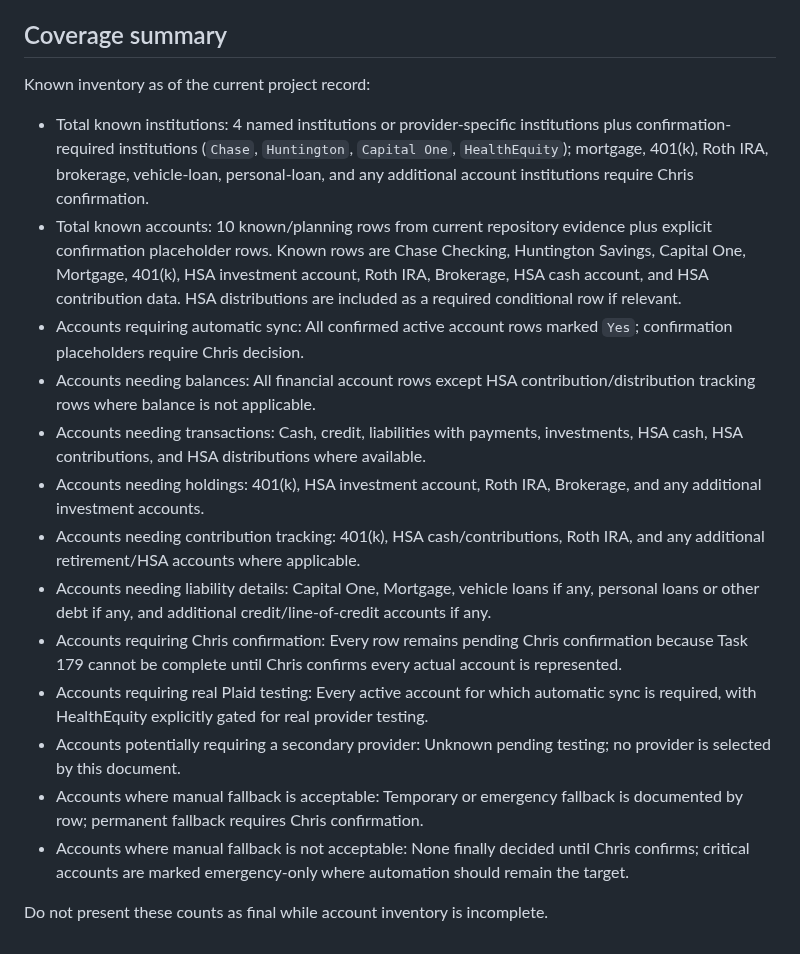
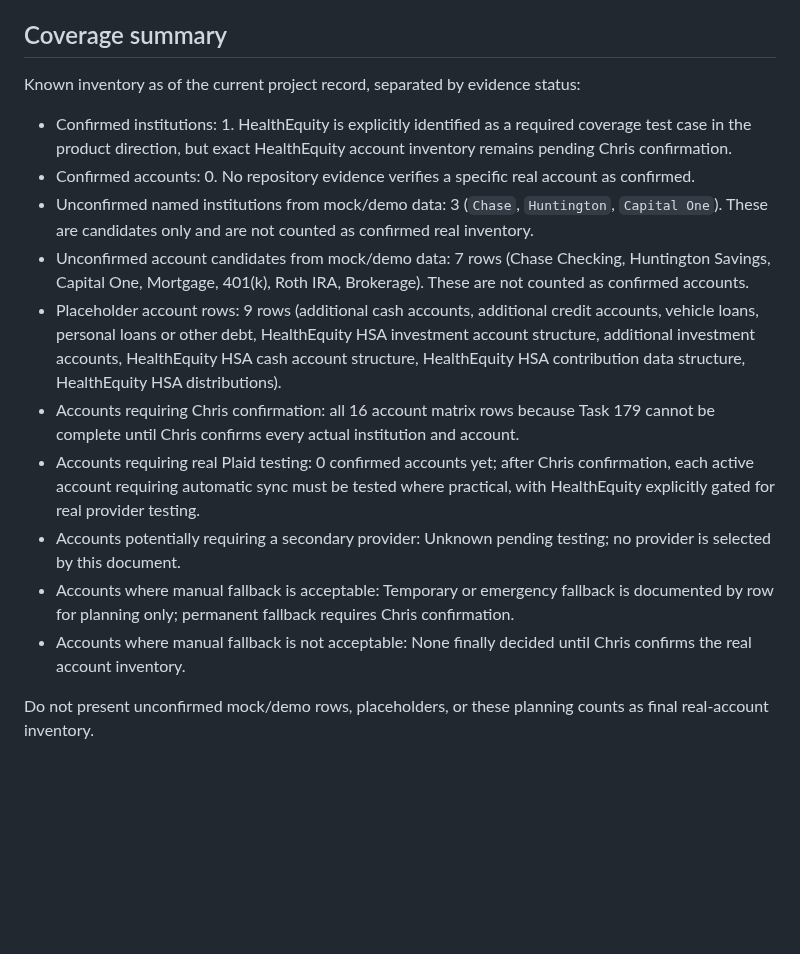
Before and after one commit to kool1160/BDFA, a Markdown page: docs/CHRIS_FINANCIAL_ACCOUNT_COVERAGE_MATRIX.md, the part around one of its changes. GitHub-like rendering; blank space fills up the shorter version.

Commit message:
Clarify Task 179 inventory evidence status

```diff
--- a/docs/CHRIS_FINANCIAL_ACCOUNT_COVERAGE_MATRIX.md
+++ b/docs/CHRIS_FINANCIAL_ACCOUNT_COVERAGE_MATRIX.md
@@ -129,20 +140,17 @@ Raw provider payloads may be retained only for audit, debugging, replay, normali
 
 ## Coverage summary
 
-Known inventory as of the current project record:
+Known inventory as of the current project record, separated by evidence status:
 
-- Total known institutions: 4 named institutions or provider-specific institutions plus confirmation-required institutions (`Chase`, `Huntington`, `Capital One`, `HealthEquity`); mortgage, 401(k), Roth IRA, brokerage, vehicle-loan, personal-loan, and any additional account institutions require Chris confirmation.
-- Total known accounts: 10 known/planning rows from current repository evidence plus explicit confirmation placeholder rows. Known rows are Chase Checking, Huntington Savings, Capital One, Mortgage, 401(k), HSA investment account, Roth IRA, Brokerage, HSA cash account, and HSA contribution data. HSA distributions are included as a required conditional row if relevant.
-- Accounts requiring automatic sync: All confirmed active account rows marked `Yes`; confirmation placeholders require Chris decision.
-- Accounts needing balances: All financial account rows except HSA contribution/distribution tracking rows where balance is not applicable.
-- Accounts needing transactions: Cash, credit, liabilities with payments, investments, HSA cash, HSA contributions, and HSA distributions where available.
-- Accounts needing holdings: 401(k), HSA investment account, Roth IRA, Brokerage, and any additional investment accounts.
-- Accounts needing contribution tracking: 401(k), HSA cash/contributions, Roth IRA, and any additional retirement/HSA accounts where applicable.
-- Accounts needing liability details: Capital One, Mortgage, vehicle loans if any, personal loans or other debt if any, and additional credit/line-of-credit accounts if any.
-- Accounts requiring Chris confirmation: Every row remains pending Chris confirmation because Task 179 cannot be complete until Chris confirms every actual account is represented.
-- Accounts requiring real Plaid testing: Every active account for which automatic sync is required, with HealthEquity explicitly gated for real provider testing.
+- Confirmed institutions: 1. HealthEquity is explicitly identified as a required coverage test case in the product direction, but exact HealthEquity account inventory remains pending Chris confirmation.
+- Confirmed accounts: 0. No repository evidence verifies a specific real account as confirmed.
+- Unconfirmed named institutions from mock/demo data: 3 (`Chase`, `Huntington`, `Capital One`). These are candidates only and are not counted as confirmed real inventory.
+- Unconfirmed account candidates from mock/demo data: 7 rows (Chase Checking, Huntington Savings, Capital One, Mortgage, 401(k), Roth IRA, Brokerage). These are not counted as confirmed accounts.
+- Placeholder account rows: 9 rows (additional cash accounts, additional credit accounts, vehicle loans, personal loans or other debt, HealthEquity HSA investment account structure, additional investment accounts, HealthEquity HSA cash account structure, HealthEquity HSA contribution data structure, HealthEquity HSA distributions).
+- Accounts requiring Chris confirmation: all 16 account matrix rows because Task 179 cannot be complete until Chris confirms every actual institution and account.
+- Accounts requiring real Plaid testing: 0 confirmed accounts yet; after Chris confirmation, each active account requiring automatic sync must be tested where practical, with HealthEquity explicitly gated for real provider testing.
 - Accounts potentially requiring a secondary provider: Unknown pending testing; no provider is selected by this document.
-- Accounts where manual fallback is acceptable: Temporary or emergency fallback is documented by row; permanent fallback requires Chris confirmation.
-- Accounts where manual fallback is not acceptable: None finally decided until Chris confirms; critical accounts are marked emergency-only where automation should remain the target.
+- Accounts where manual fallback is acceptable: Temporary or emergency fallback is documented by row for planning only; permanent fallback requires Chris confirmation.
+- Accounts where manual fallback is not acceptable: None finally decided until Chris confirms the real account inventory.
 
-Do not present these counts as final while account inventory is incomplete.
+Do not present unconfirmed mock/demo rows, placeholders, or these planning counts as final real-account inventory.
```
Also changed, not shown: other parts of docs/CHRIS_FINANCIAL_ACCOUNT_COVERAGE_MATRIX.md (+39 -28 lines), docs/PROJECT_RECORD.md (+8 -5 lines).
